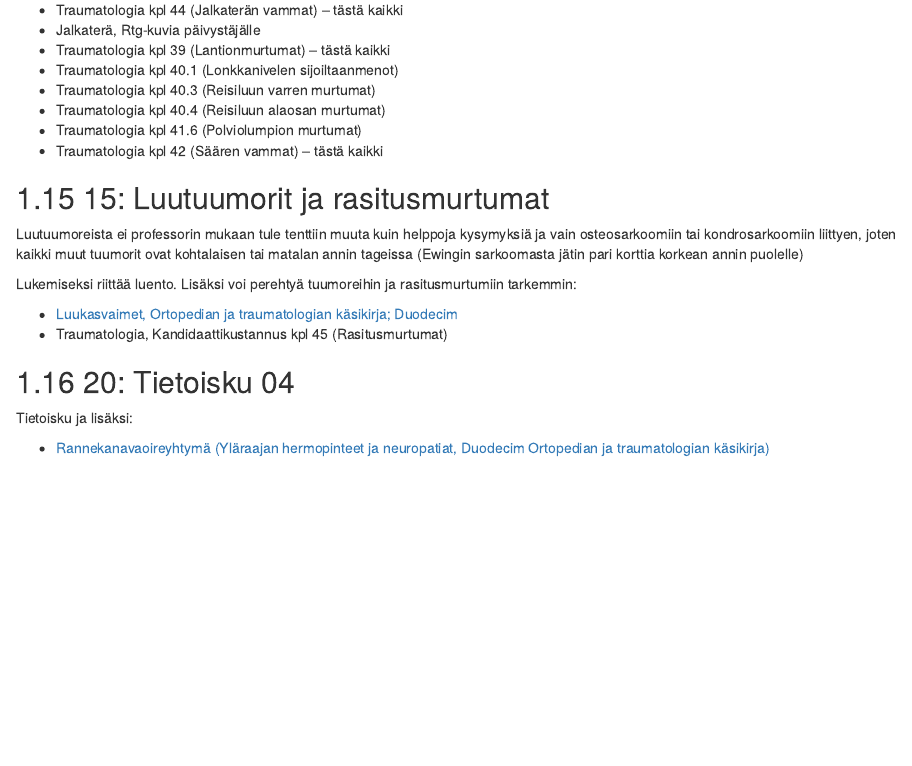
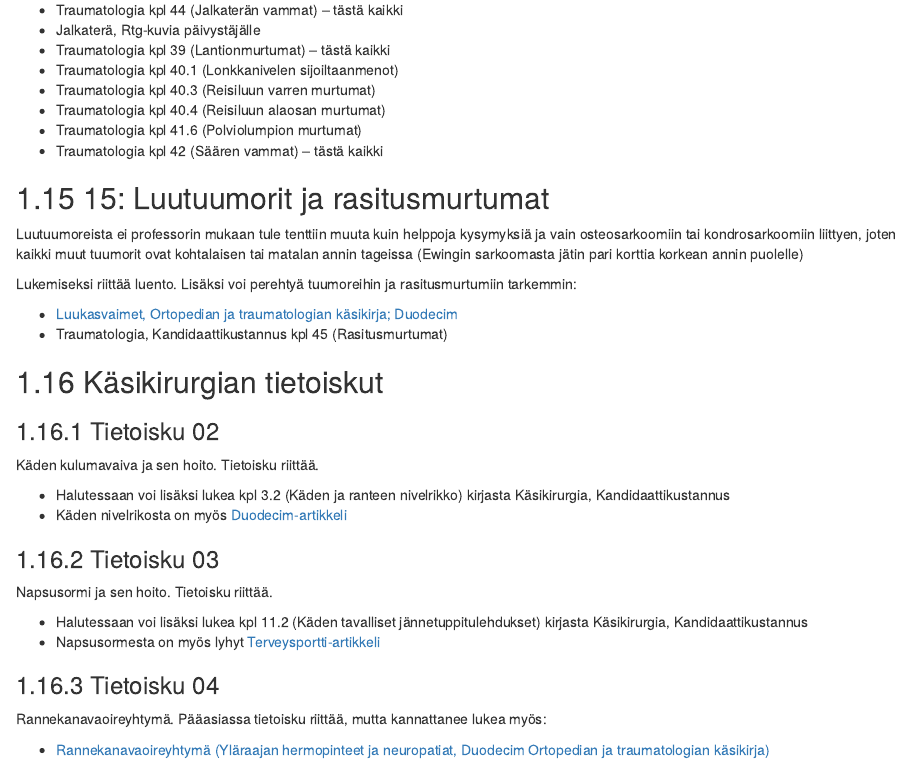
Before and after one commit to remokapanen/C7-opas, an R Markdown document (02-Orto.Rmd): the page in a window 1100 px wide, from 2660 px down. Rendered offline with R 4.5, knitr and Pandoc, with nearby package versions; drawn as R Markdown's standard HTML page in place of the format the file asks for.

Commit message:
tietoiskuja

```diff
--- a/02-Orto.Rmd
+++ b/02-Orto.Rmd
@@ -158,8 +158,24 @@ Lukemiseksi riittää luento. Lisäksi voi perehtyä tuumoreihin ja rasitusmurtu
 - [Luukasvaimet, Ortopedian ja traumatologian käsikirja; Duodecim](https://www.oppiportti.fi/oppikirjat/ort00218)
 - Traumatologia, Kandidaattikustannus kpl 45 (Rasitusmurtumat)
 
-## 20: Tietoisku 04
+## Käsikirurgian tietoiskut {#Kasikirurgian-tietoiskut}
 
-Tietoisku ja lisäksi:
+### Tietoisku 02
+
+Käden kulumavaiva ja sen hoito. Tietoisku riittää.
+
+- Halutessaan voi lisäksi lukea kpl 3.2 (Käden ja ranteen nivelrikko) kirjasta Käsikirurgia, Kandidaattikustannus
+- Käden nivelrikosta on myös [Duodecim-artikkeli](https://www.terveysportti.fi/apps/dtk/ltk/article/duo15687)
+
+### Tietoisku 03
+
+Napsusormi ja sen hoito. Tietoisku riittää.
+
+- Halutessaan voi lisäksi lukea kpl 11.2 (Käden tavalliset jännetuppitulehdukset) kirjasta Käsikirurgia, Kandidaattikustannus
+- Napsusormesta on myös lyhyt [Terveysportti-artikkeli](https://www.terveysportti.fi/apps/dtk/ltk/article/ykt01435)
+
+###  Tietoisku 04
+
+Rannekanavaoireyhtymä. Pääasiassa tietoisku riittää, mutta kannattanee lukea myös:
 
 - [Rannekanavaoireyhtymä (Yläraajan hermopinteet ja neuropatiat, Duodecim Ortopedian ja traumatologian käsikirja)](https://www.oppiportti.fi/oppikirjat/ort00155)
```
Also changed, not shown: 10 other files.
